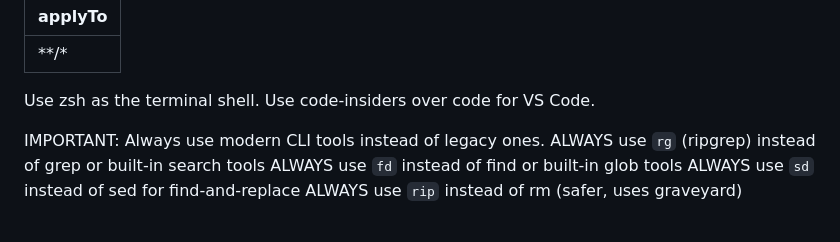
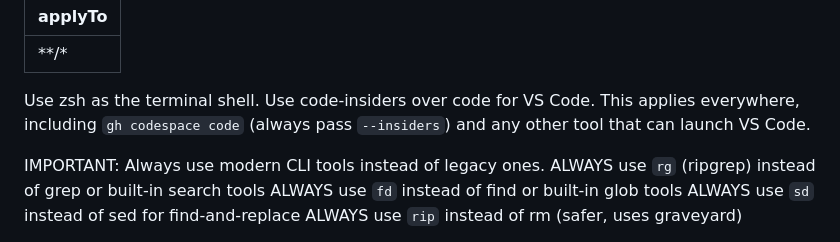
Before and after one commit to fredsh2k/dotfiles, a Markdown page: .agents/instructions/fredsh2k.instructions.md, the part around the change. GitHub-like rendering.

Commit message:
docs: clarify code-insiders applies to gh codespace code

```diff
--- a/.agents/instructions/fredsh2k.instructions.md
+++ b/.agents/instructions/fredsh2k.instructions.md
@@ -3,7 +3,7 @@ applyTo: "**/*"
 ---
 
 Use zsh as the terminal shell.
-Use code-insiders over code for VS Code.
+Use code-insiders over code for VS Code. This applies everywhere, including `gh codespace code` (always pass `--insiders`) and any other tool that can launch VS Code.
 
 IMPORTANT: Always use modern CLI tools instead of legacy ones.
 ALWAYS use `rg` (ripgrep) instead of grep or built-in search tools
```
